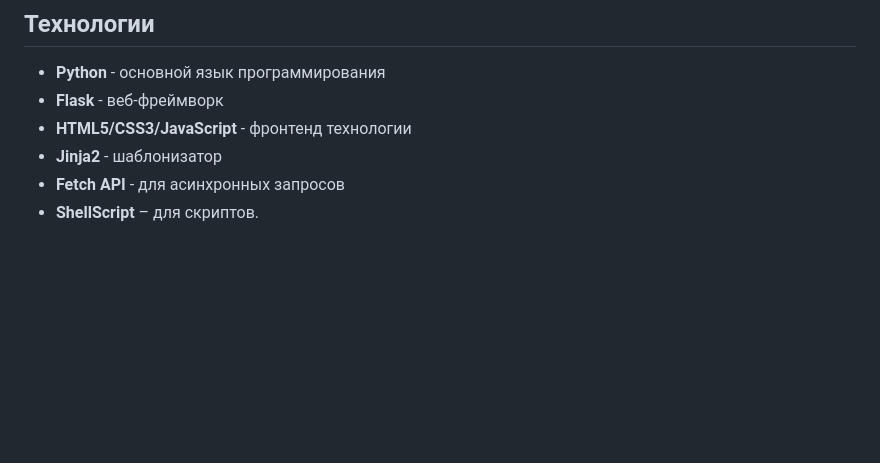
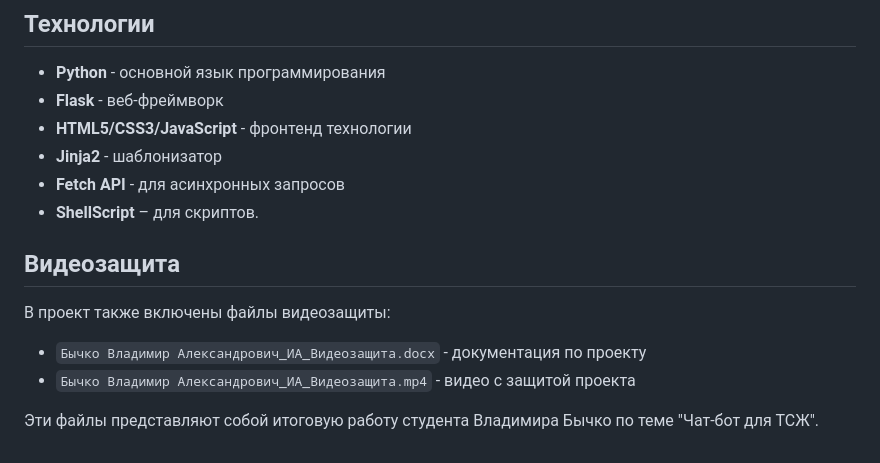
Before and after one commit to proftwist/tsz-assistant, a Markdown page: README.md, the part around the change. Drawn GitHub-style; blank space fills up the shorter version.

Commit message:
Мелкие правки.

```diff
--- a/README.md
+++ b/README.md
@@ -90,3 +90,11 @@ python app.py
 - **Jinja2** - шаблонизатор
 - **Fetch API** - для асинхронных запросов
 - **ShellScript** – для скриптов.
+
+## Видеозащита
+
+В проект также включены файлы видеозащиты:
+- `Бычко Владимир Александрович_ИА_Видеозащита.docx` - документация по проекту
+- `Бычко Владимир Александрович_ИА_Видеозащита.mp4` - видео с защитой проекта
+
+Эти файлы представляют собой итоговую работу студента Владимира Бычко по теме "Чат-бот для ТСЖ".
```
